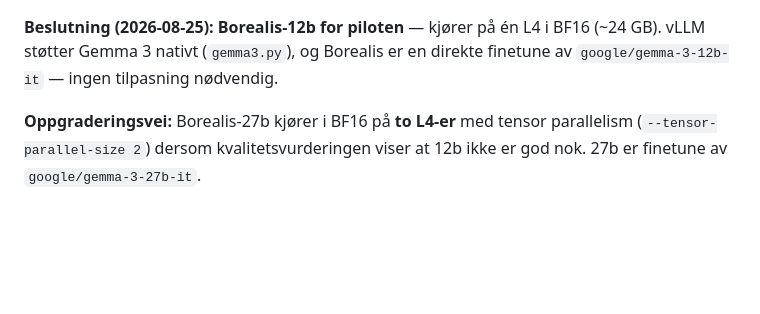
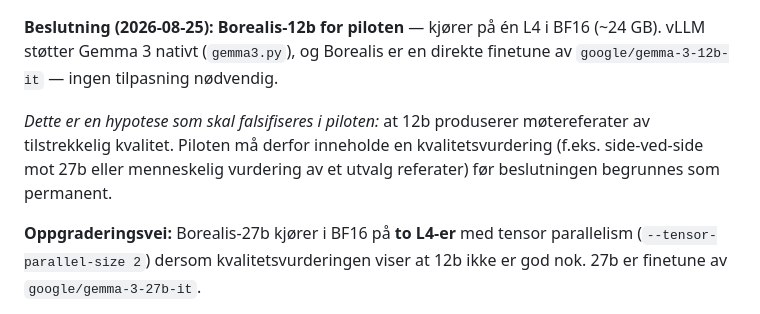
Before and after one commit to navikt/ao-ki-transkribering, a Markdown page: adr/0002-gcp-mvp-etableringsplan.md, the part around the change. GitHub-like rendering; blank space fills up the shorter version.

Commit message:
docs(adr): presiser at 12b-valget er en hypotese som skal falsifiseres
Piloten må inneholde kvalitetsvurdering av referater (f.eks. side-ved-side
mot 27b) før 12b-beslutningen anses som permanent.

Co-authored-by: Copilot <223556219+Copilot@users.noreply.github.com>

```diff
--- a/adr/0002-gcp-mvp-etableringsplan.md
+++ b/adr/0002-gcp-mvp-etableringsplan.md
@@ -149,6 +149,11 @@ basert på Gemma 3. Den er fintunet på norsk (bokmål og nynorsk) og distribuer
 **Beslutning (2026-08-25): Borealis-12b for piloten** — kjører på én L4 i BF16
 (~24 GB). vLLM støtter Gemma 3 nativt (`gemma3.py`), og Borealis er en direkte
 finetune av `google/gemma-3-12b-it` — ingen tilpasning nødvendig.
+
+*Dette er en hypotese som skal falsifiseres i piloten:* at 12b produserer
+møtereferater av tilstrekkelig kvalitet. Piloten må derfor inneholde en
+kvalitetsvurdering (f.eks. side-ved-side mot 27b eller menneskelig vurdering
+av et utvalg referater) før beslutningen begrunnes som permanent.
 
 **Oppgraderingsvei:** Borealis-27b kjører i BF16 på **to L4-er** med tensor
 parallelism (`--tensor-parallel-size 2`) dersom kvalitetsvurderingen viser at
```
